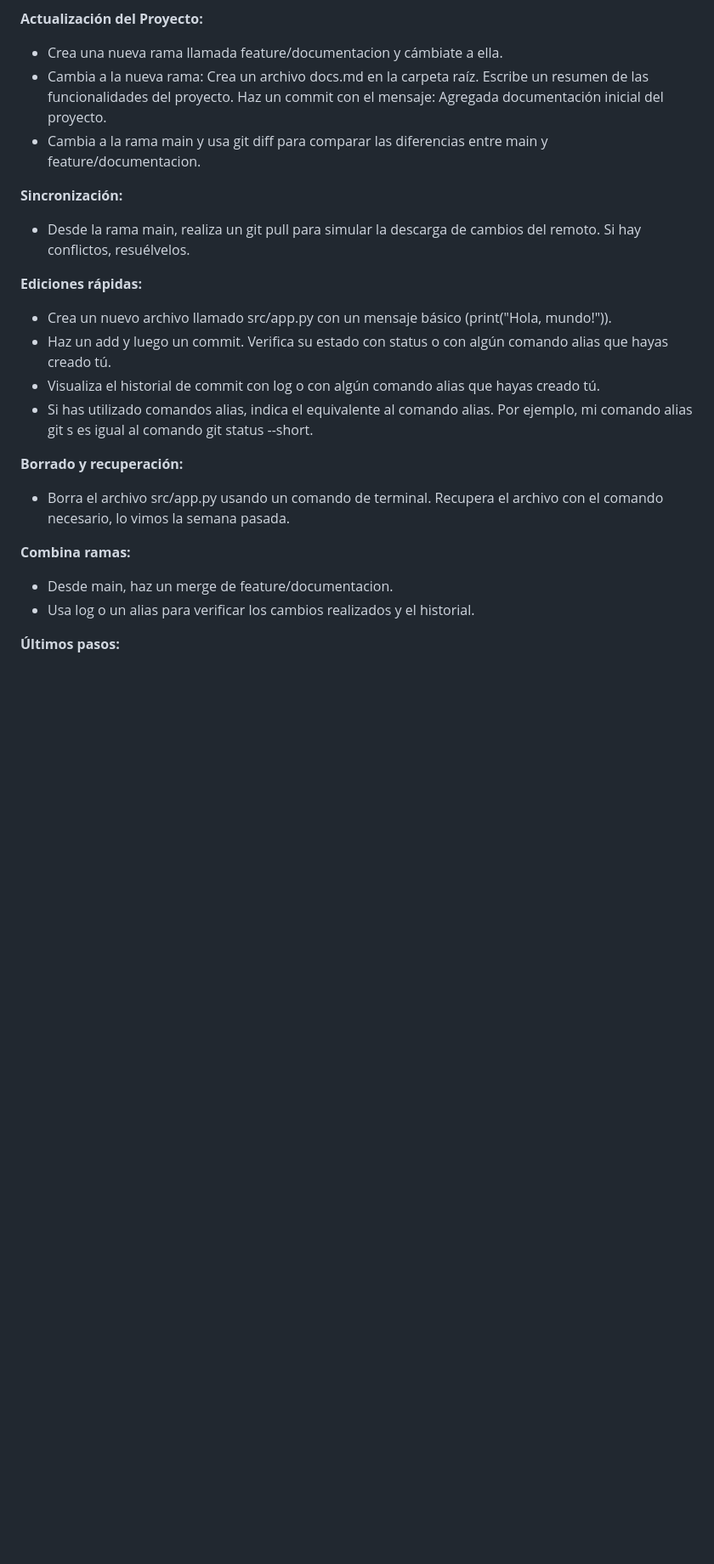
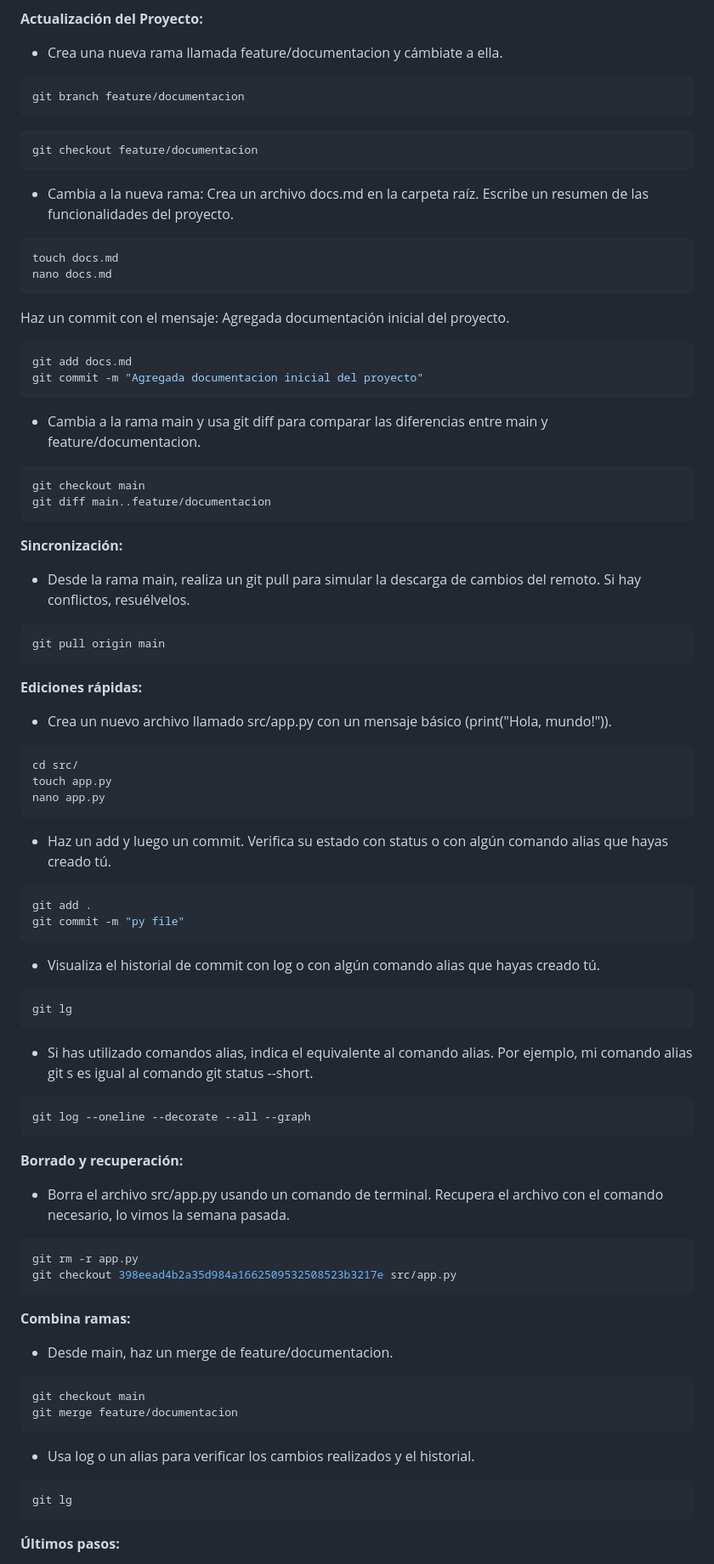
Before and after one commit to agustilopz/m08-p03, a Markdown page: README.md, the part around one of its changes. Shown at 85% size. Drawn GitHub-style; blank space fills up the shorter version.

````diff
--- a/README.md
+++ b/README.md
@@ -30,30 +66,78 @@ def saludo():
 
 **Actualización del Proyecto:**
 - Crea una nueva rama llamada feature/documentacion y cámbiate a ella.
+```bash
+git branch feature/documentacion
+```
+```bash
+git checkout feature/documentacion
+```
 - Cambia a la nueva rama:
 Crea un archivo docs.md en la carpeta raíz. Escribe un resumen de las funcionalidades del proyecto.
+```bash
+touch docs.md
+nano docs.md
+```
 Haz un commit con el mensaje:
 Agregada documentación inicial del proyecto.
+```bash
+git add docs.md
+git commit -m "Agregada documentacion inicial del proyecto"
+```
 - Cambia a la rama main y usa git diff para comparar las diferencias entre main y feature/documentacion.
+```bash
+git checkout main
+git diff main..feature/documentacion
+```
 
 **Sincronización:**
 
 - Desde la rama main, realiza un git pull para simular la descarga de cambios del remoto. Si hay conflictos, resuélvelos.
+```bash
+git pull origin main
+```
 
 **Ediciones rápidas:**
 
 - Crea un nuevo archivo llamado src/app.py con un mensaje básico (print("Hola, mundo!")).
+```bash
+cd src/
+touch app.py
+nano app.py
+```
 - Haz un add y luego un commit. Verifica su estado con  status o con algún comando alias que hayas creado tú.
+```bash
+git add .
+git commit -m "py file"
+```
 - Visualiza el historial de commit con log o con algún comando alias que hayas creado tú.
+```bash
+git lg
+```
 - Si has utilizado comandos alias, indica el equivalente al comando alias. Por ejemplo, mi comando alias git s es igual al comando git status --short.
+```bash
+git log --oneline --decorate --all --graph
+```
 
 **Borrado y recuperación:**
 
 - Borra el archivo src/app.py usando un comando de terminal. Recupera el archivo con el comando necesario, lo vimos la semana pasada.
+```bash
+git rm -r app.py
+git checkout 398eead4b2a35d984a1662509532508523b3217e src/app.py
+```
 
 **Combina ramas:**
 - Desde main, haz un merge de feature/documentacion.
+```bash
+git checkout main
+git merge feature/documentacion
+```
 - Usa log o un alias para verificar los cambios realizados y el historial.
+```bash
+git lg
+```
+
 
 **Últimos pasos:**
 - Asegúrate de que todos los archivos estén en su lugar y realiza un push final al remoto.
````
Also changed, not shown: other parts of README.md (+39 -3 lines).
